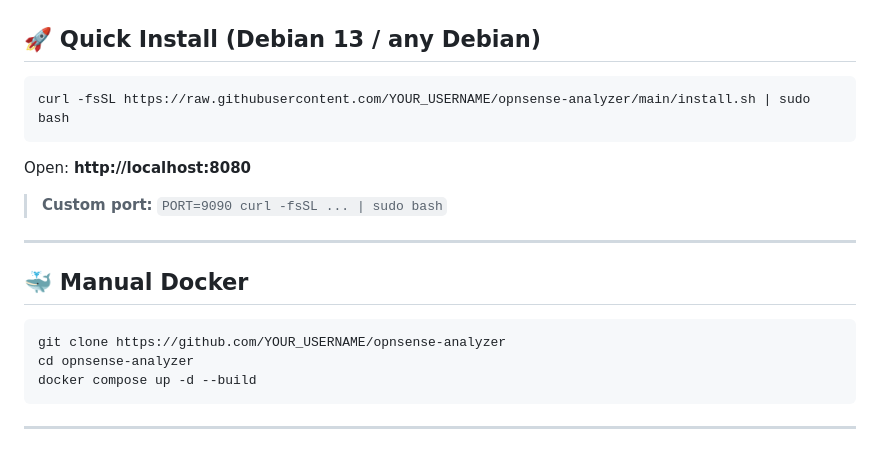
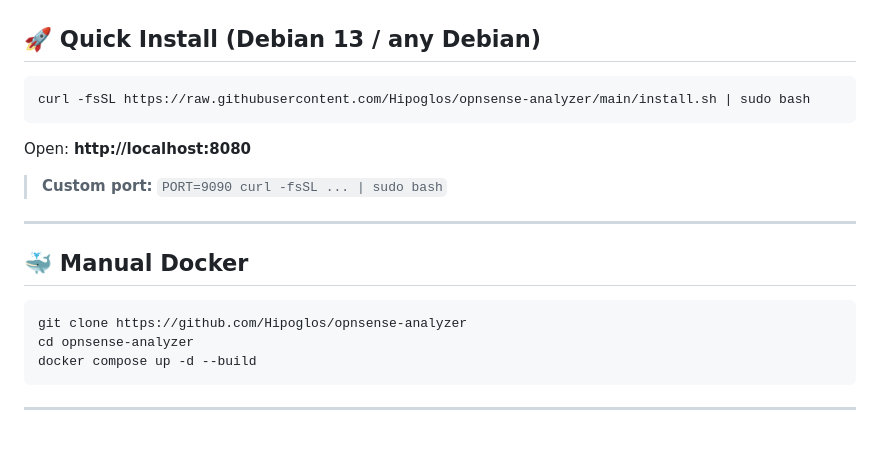
Before and after one commit to Hipoglos/opnsense-analyzer, a Markdown page: README.md, the part around the change. GitHub-like rendering.

````diff
--- a/README.md
+++ b/README.md
@@ -24,7 +24,7 @@ Upload your `config.xml` — get instant analysis of firewall rules, VPN setting
 ## 🚀 Quick Install (Debian 13 / any Debian)
 
 ```bash
-curl -fsSL https://raw.githubusercontent.com/YOUR_USERNAME/opnsense-analyzer/main/install.sh | sudo bash
+curl -fsSL https://raw.githubusercontent.com/Hipoglos/opnsense-analyzer/main/install.sh | sudo bash
 ```
 
 Open: **http://localhost:8080**
@@ -36,7 +36,7 @@ Open: **http://localhost:8080**
 ## 🐳 Manual Docker
 
 ```bash
-git clone https://github.com/YOUR_USERNAME/opnsense-analyzer
+git clone https://github.com/Hipoglos/opnsense-analyzer
 cd opnsense-analyzer
 docker compose up -d --build
 ```
````
